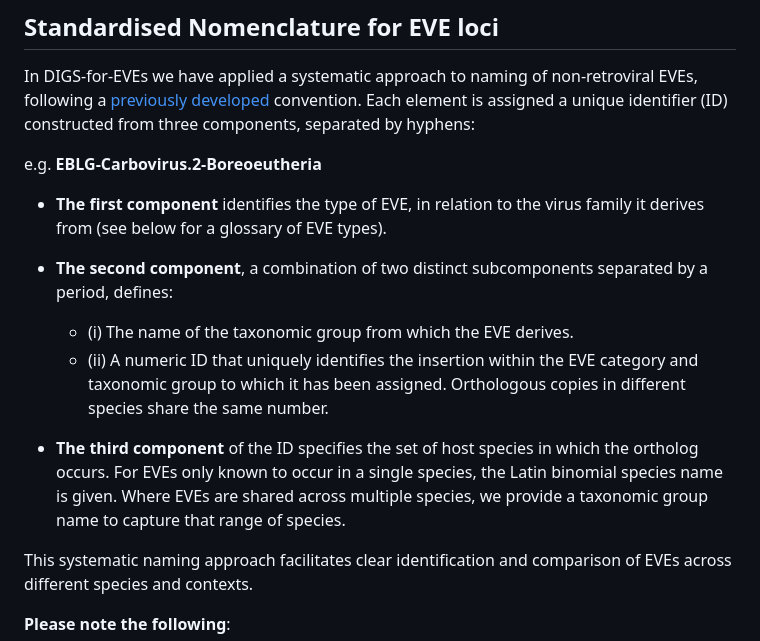
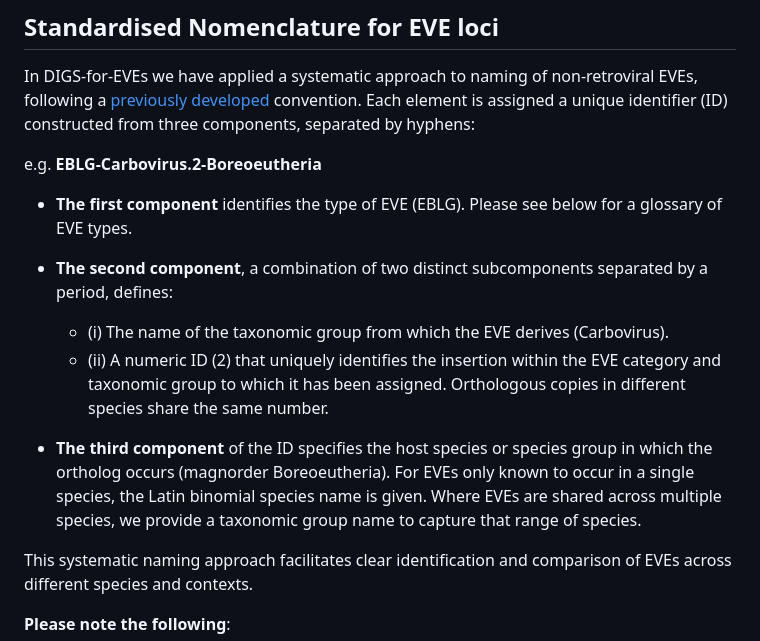
Before and after one commit to giffordlabcvr/DIGS-for-EVEs, a Markdown page: README.md, the part around the change. GitHub-like rendering.

```diff
--- a/README.md
+++ b/README.md
@@ -23,13 +23,13 @@ In DIGS-for-EVEs we have applied a systematic approach to naming of non-retrovir
 
 e.g. **EBLG-Carbovirus.2-Boreoeutheria**
 
-- **The first component** identifies the type of EVE, in relation to the virus family it derives from (see below for a glossary of EVE types).
+- **The first component** identifies the type of EVE (EBLG). Please see below for a glossary of EVE types.
 
 - **The second component**, a combination of two distinct subcomponents separated by a period, defines:
-  - (i) The name of the taxonomic group from which the EVE derives.
-  - (ii) A numeric ID that uniquely identifies the insertion within the EVE category and taxonomic group to which it has been assigned. Orthologous copies in different species share the same number.
+  - (i) The name of the taxonomic group from which the EVE derives (Carbovirus).
+  - (ii) A numeric ID (2) that uniquely identifies the insertion within the EVE category and taxonomic group to which it has been assigned. Orthologous copies in different species share the same number.
 
-- **The third component** of the ID specifies the set of host species in which the ortholog occurs. For EVEs only known to occur in a single species, the Latin binomial species name is given. Where EVEs are shared across multiple species, we provide a taxonomic group name to capture that range of species.
+- **The third component** of the ID specifies the host species or species group in which the ortholog occurs (magnorder Boreoeutheria). For EVEs only known to occur in a single species, the Latin binomial species name is given. Where EVEs are shared across multiple species, we provide a taxonomic group name to capture that range of species.
 
 This systematic naming approach facilitates clear identification and comparison of EVEs across different species and contexts.
 
```
